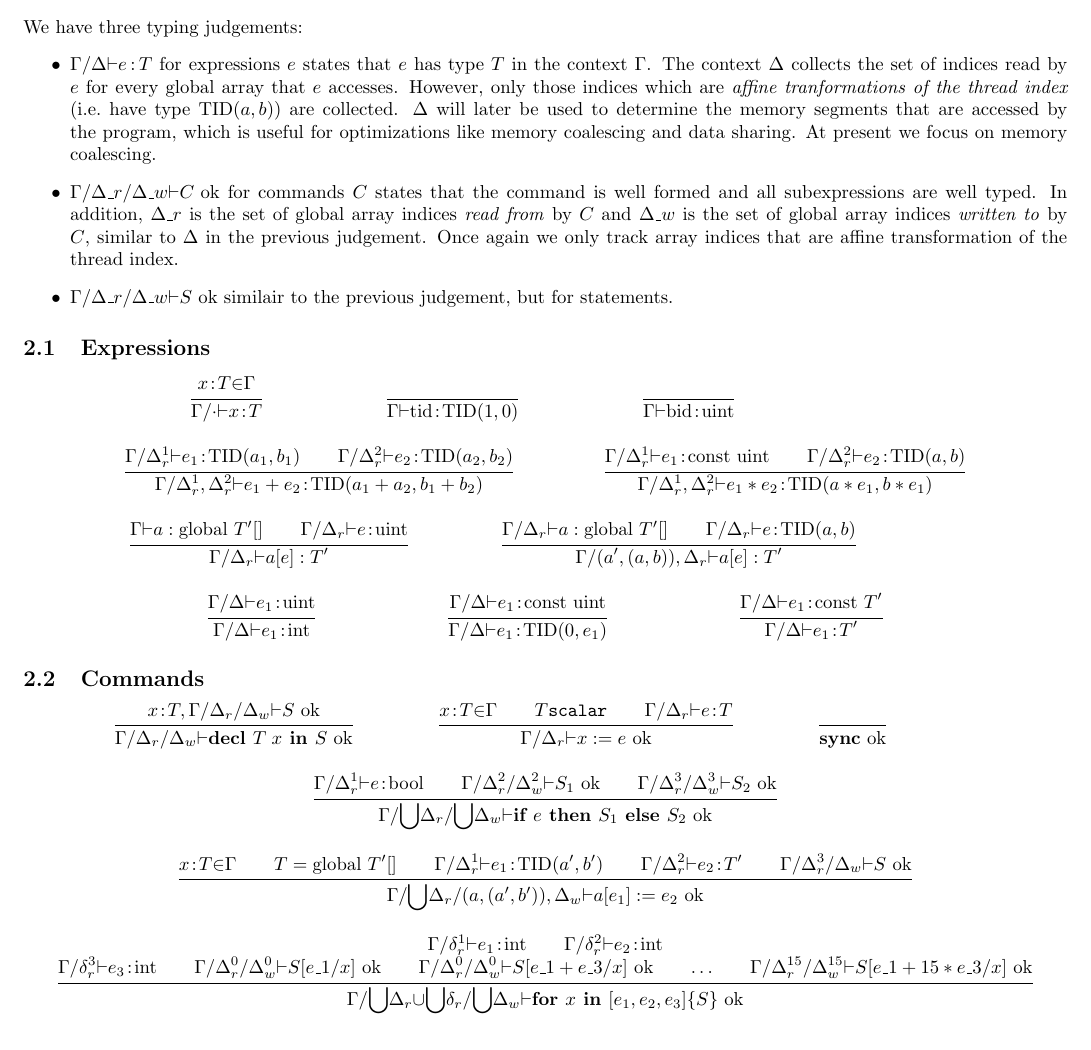
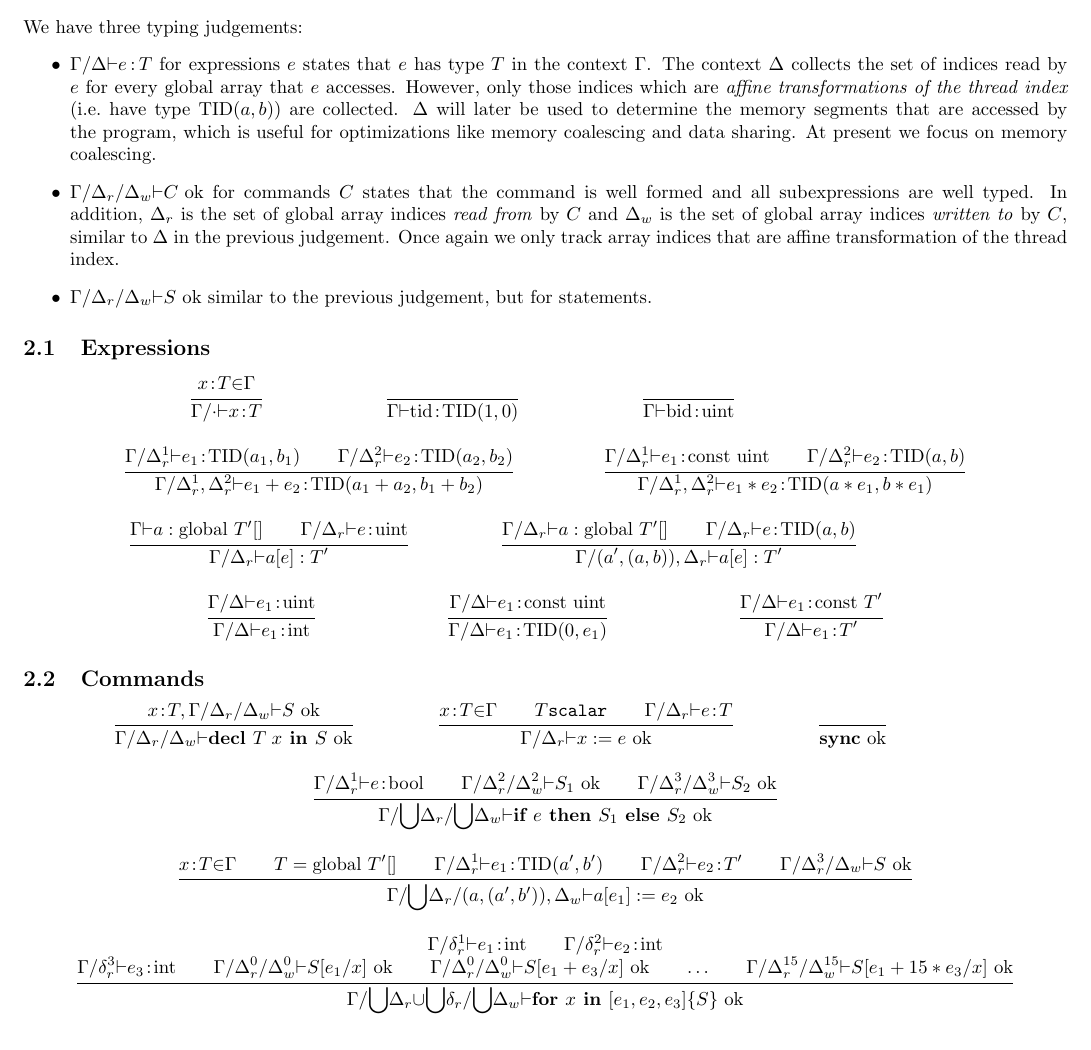
Before and after one commit to compilers-s11/compilers-project, a LaTeX document (milestone.tex): part of page 2 of 3, cut so that both start at the same text. Compiled offline with pdfLaTeX.

Commit message:
Spelling

```diff
--- a/milestone.tex
+++ b/milestone.tex
@@ -63,11 +63,11 @@ The language is a simple imperative language with a few special features:
 \section{Typing}
 We have three typing judgements:
 \begin{itemize}
-\item ${\Gamma}/{\Delta} {\vdash} e \of T$ for expressions $e$ states that $e$ has type $T$ in the context ${\Gamma}$. The context ${\Delta}$ collects the set of indices read by $e$ for every global array that $e$ accesses. However, only those indices which are \emph{affine tranformations of the thread index} (i.e.\ have type $\tid{a}{b}$) are collected. ${\Delta}$ will later be used to determine the memory segments that are accessed by the program, which is useful for optimizations like memory coalescing and data sharing. At present we focus on memory coalescing.
+\item ${\Gamma}/{\Delta} {\vdash} e \of T$ for expressions $e$ states that $e$ has type $T$ in the context ${\Gamma}$. The context ${\Delta}$ collects the set of indices read by $e$ for every global array that $e$ accesses. However, only those indices which are \emph{affine transformations of the thread index} (i.e.\ have type $\tid{a}{b}$) are collected. ${\Delta}$ will later be used to determine the memory segments that are accessed by the program, which is useful for optimizations like memory coalescing and data sharing. At present we focus on memory coalescing.
 
-\item ${\Gamma}/{\Delta}\_r/{\Delta}\_w {\vdash} C \ok$ for commands $C$ states that the command is well formed and all subexpressions are well typed. In addition, ${\Delta}\_r$ is the set of global array indices \emph{read from} by $C$ and ${\Delta}\_w$ is the set of global array indices \emph{written to} by $C$, similar to ${\Delta}$ in the previous judgement. Once again we only track array indices that are affine transformation of the thread index.
+\item ${\Gamma}/{\Delta}_r/{\Delta}_w {\vdash} C \ok$ for commands $C$ states that the command is well formed and all subexpressions are well typed. In addition, ${\Delta}_r$ is the set of global array indices \emph{read from} by $C$ and ${\Delta}_w$ is the set of global array indices \emph{written to} by $C$, similar to ${\Delta}$ in the previous judgement. Once again we only track array indices that are affine transformation of the thread index.
 
-\item ${\Gamma}/{\Delta}\_r/{\Delta}\_w {\vdash} S \ok$ similair to the previous judgement, but for statements.
+\item ${\Gamma}/{\Delta}_r/{\Delta}_w {\vdash} S \ok$ similar to the previous judgement, but for statements.
 \end{itemize}
 
 \subsection{Expressions}
@@ -184,10 +184,10 @@ We have three typing judgements:
       {\Gamma}/{\delta}_{r}^{1} {\vdash} e_1 \of \text{int} \\
       {\Gamma}/{\delta}_{r}^{2} {\vdash} e_2 \of \text{int} \\
       {\Gamma}/{\delta}_{r}^{3} {\vdash} e_3 \of \text{int} \\
-      {\Gamma}/{\Delta}_r^0/{\Delta}_w^0 {\vdash} S[e\_1/x] \ok \\
-      {\Gamma}/{\Delta}_r^0/{\Delta}_w^0 {\vdash} S[e\_1 + e\_3/x] \ok \\
+      {\Gamma}/{\Delta}_r^0/{\Delta}_w^0 {\vdash} S[e_1/x] \ok \\
+      {\Gamma}/{\Delta}_r^0/{\Delta}_w^0 {\vdash} S[e_1 + e_3/x] \ok \\
       \ldots \\
-      {\Gamma}/{\Delta}_r^{15}/{\Delta}_w^{15} {\vdash} S[e\_1 + 15*e\_3/x] \ok \\
+      {\Gamma}/{\Delta}_r^{15}/{\Delta}_w^{15} {\vdash} S[e_1 + 15*e_3/x] \ok \\
     }{
       {\Gamma}/ {\bigcup} {\Delta}_r {\cup} {\bigcup} {\delta}_r / {\bigcup} {\Delta}_w {\vdash} \for{x}{e_1}{e_2}{e_3}{S} \ok
     }
```
Also changed, not shown: milestone.pdf.
